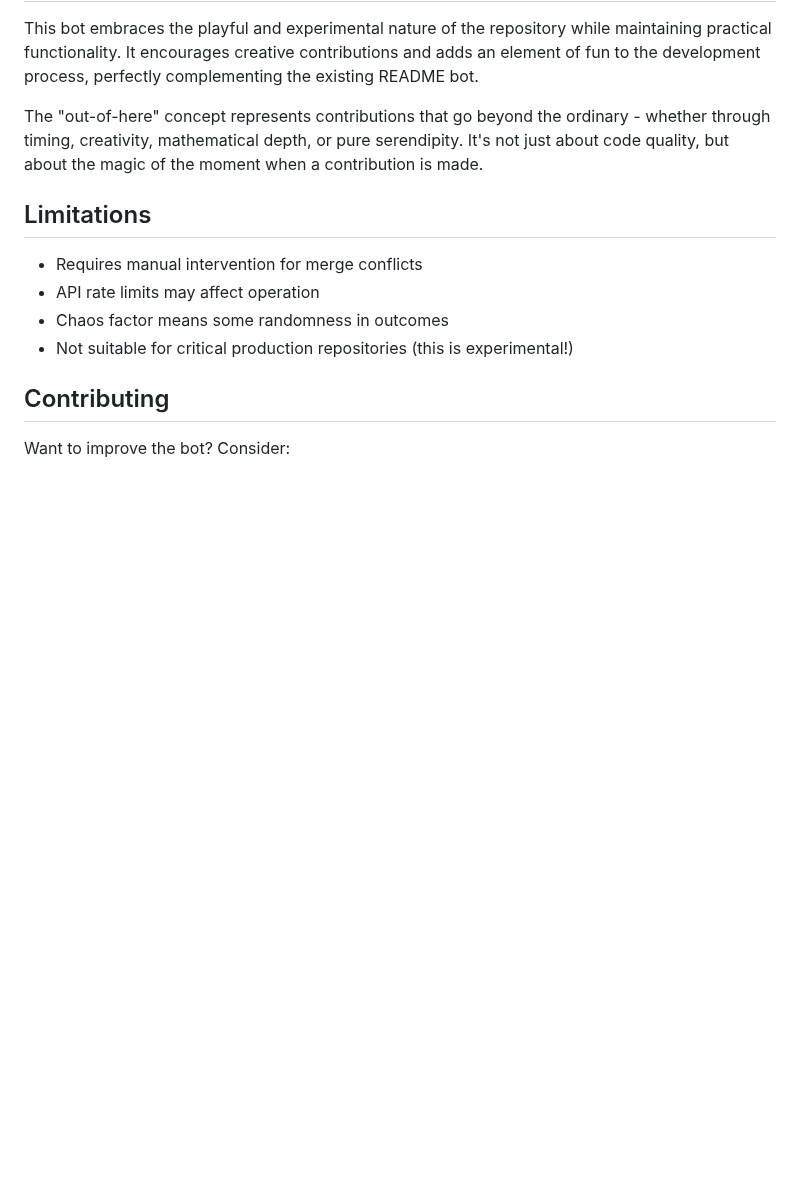
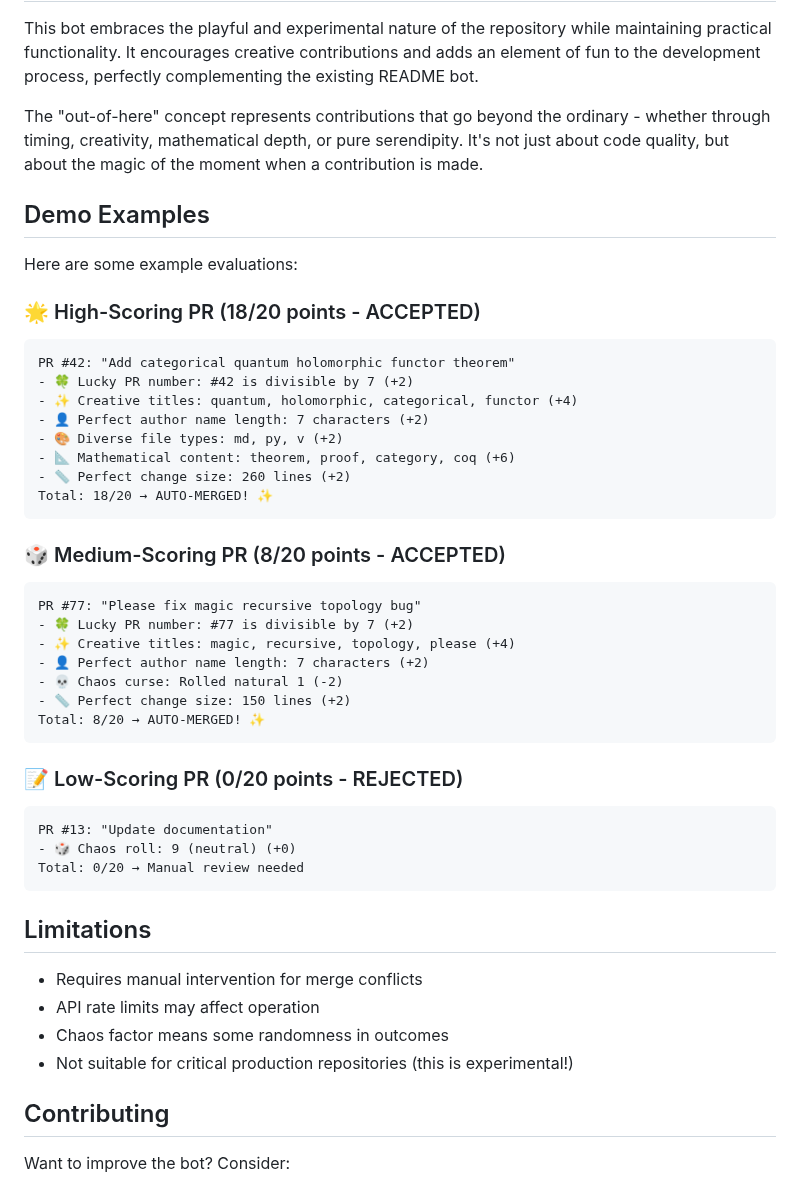
Before and after one commit to ewdlop/ewdlop, a Markdown page: PR_ACCEPTER_README.md, the part around the change. Drawn GitHub-style; blank space fills up the shorter version.

Commit message:
Add demo examples and final documentation improvements
Co-authored-by: ewdlop <25368970+ewdlop@users.noreply.github.com>

````diff
--- a/PR_ACCEPTER_README.md
+++ b/PR_ACCEPTER_README.md
@@ -129,6 +129,40 @@ This bot embraces the playful and experimental nature of the repository while ma
 
 The "out-of-here" concept represents contributions that go beyond the ordinary - whether through timing, creativity, mathematical depth, or pure serendipity. It's not just about code quality, but about the magic of the moment when a contribution is made.
 
+## Demo Examples
+
+Here are some example evaluations:
+
+### 🌟 High-Scoring PR (18/20 points - ACCEPTED)
+```
+PR #42: "Add categorical quantum holomorphic functor theorem"
+- 🍀 Lucky PR number: #42 is divisible by 7 (+2)
+- ✨ Creative titles: quantum, holomorphic, categorical, functor (+4)
+- 👤 Perfect author name length: 7 characters (+2)
+- 🎨 Diverse file types: md, py, v (+2)
+- 📐 Mathematical content: theorem, proof, category, coq (+6)
+- 📏 Perfect change size: 260 lines (+2)
+Total: 18/20 → AUTO-MERGED! ✨
+```
+
+### 🎲 Medium-Scoring PR (8/20 points - ACCEPTED)
+```
+PR #77: "Please fix magic recursive topology bug"
+- 🍀 Lucky PR number: #77 is divisible by 7 (+2)
+- ✨ Creative titles: magic, recursive, topology, please (+4)
+- 👤 Perfect author name length: 7 characters (+2)
+- 💀 Chaos curse: Rolled natural 1 (-2)
+- 📏 Perfect change size: 150 lines (+2)
+Total: 8/20 → AUTO-MERGED! ✨
+```
+
+### 📝 Low-Scoring PR (0/20 points - REJECTED)
+```
+PR #13: "Update documentation"
+- 🎲 Chaos roll: 9 (neutral) (+0)
+Total: 0/20 → Manual review needed
+```
+
 ## Limitations
 
 - Requires manual intervention for merge conflicts
````
